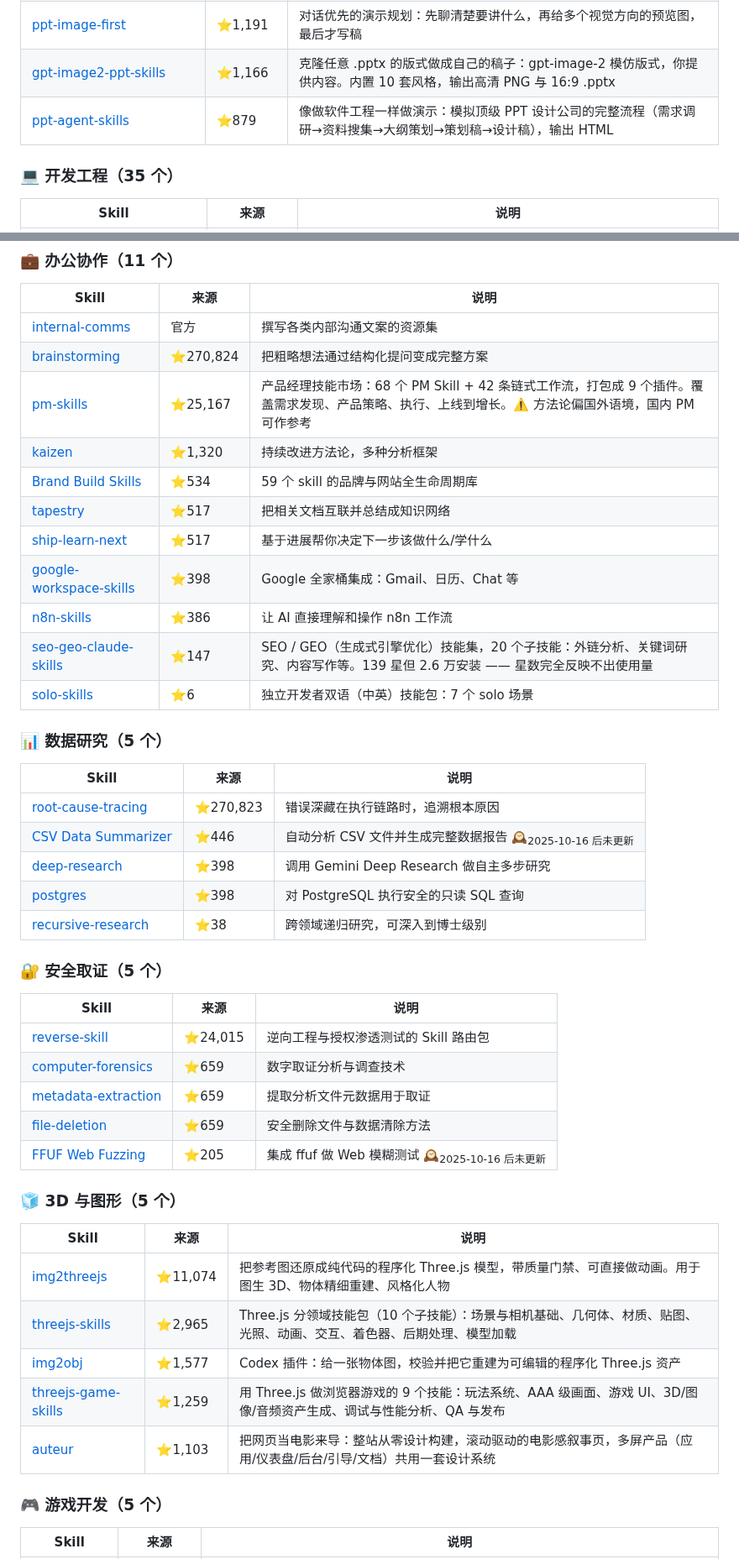
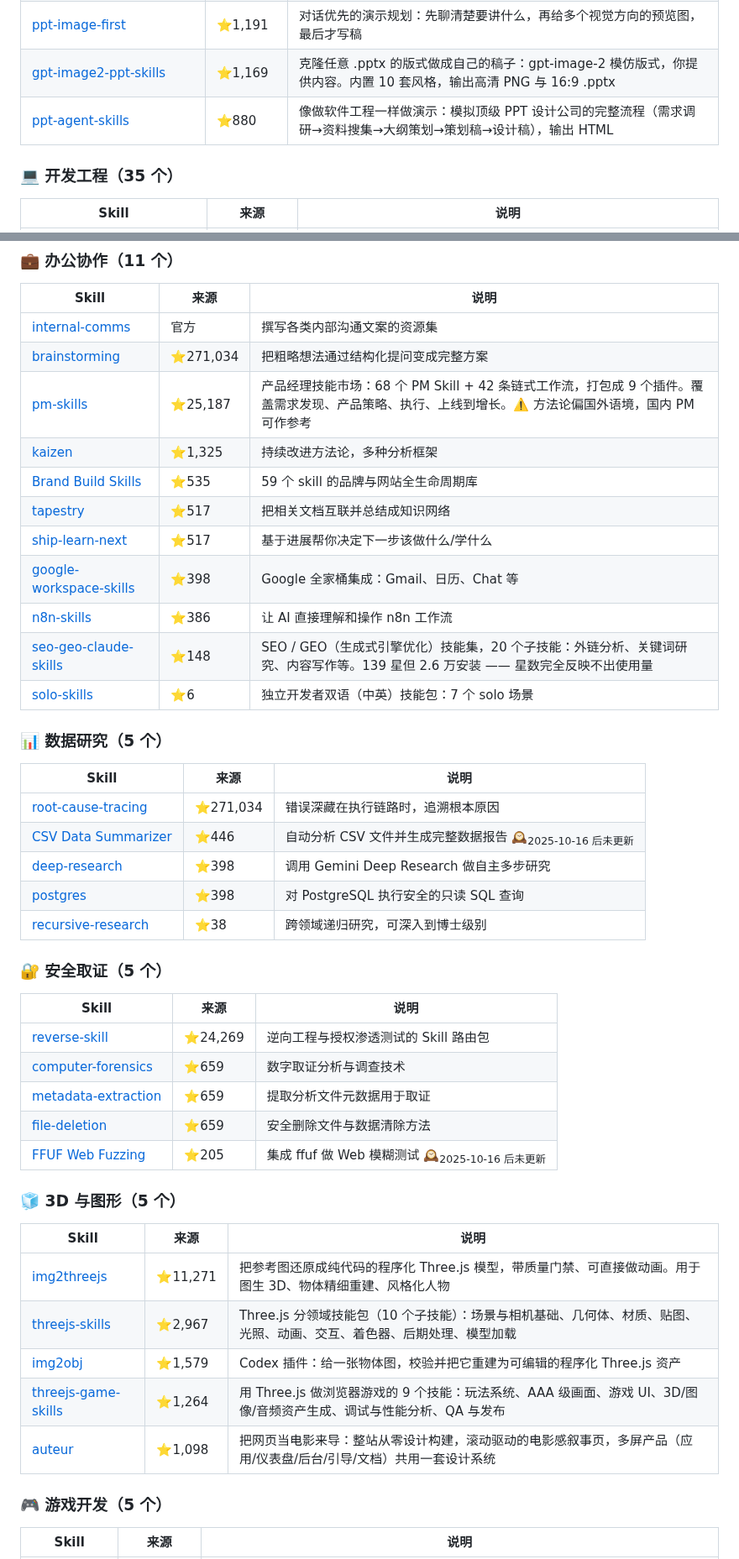
Before and after one commit to sanhuang520-ship-it/awesome-chinese-ai-tools, a Markdown page: SKILLS.md, 2 parts joined by grey strips. Shown at 84% size. GitHub-like rendering.

```diff
--- a/SKILLS.md
+++ b/SKILLS.md
@@ -161,7 +161,7 @@ npx skills add https://github.com/sanhuang520-ship-it/awesome-chinese-ai-tools -
 | [ian-handdrawn-ppt](https://github.com/helloianneo/ian-handdrawn-ppt) | ⭐1,320 | 中文手绘技术 PPT 整页图像生成：21:9 封面 + 16:9 正文配图，PNG 输出 |
 | [ppt-image-first](https://github.com/NyxTides/ppt-image-first) | ⭐1,191 | 对话优先的演示规划：先聊清楚要讲什么，再给多个视觉方向的预览图，最后才写稿 |
-| [gpt-image2-ppt-skills](https://github.com/JuneYaooo/gpt-image2-ppt-skills) | ⭐1,166 | 克隆任意 .pptx 的版式做成自己的稿子：gpt-image-2 模仿版式，你提供内容。内置 10 套风格，输出高清 PNG 与 16:9 .pptx |
-| [ppt-agent-skills](https://github.com/sunbigfly/ppt-agent-skills) | ⭐879 | 像做软件工程一样做演示：模拟顶级 PPT 设计公司的完整流程（需求调研→资料搜集→大纲策划→策划稿→设计稿），输出 HTML |
+| [gpt-image2-ppt-skills](https://github.com/JuneYaooo/gpt-image2-ppt-skills) | ⭐1,169 | 克隆任意 .pptx 的版式做成自己的稿子：gpt-image-2 模仿版式，你提供内容。内置 10 套风格，输出高清 PNG 与 16:9 .pptx |
+| [ppt-agent-skills](https://github.com/sunbigfly/ppt-agent-skills) | ⭐880 | 像做软件工程一样做演示：模拟顶级 PPT 设计公司的完整流程（需求调研→资料搜集→大纲策划→策划稿→设计稿），输出 HTML |
 
 ### 💻 开发工程（35 个）
 
@@ -237,22 +237,22 @@ npx skills add https://github.com/sanhuang520-ship-it/awesome-chinese-ai-tools -
 | Skill | 来源 | 说明 |
 |-------|------|------|
 | [internal-comms](https://github.com/anthropics/skills/tree/main/skills/internal-comms) | 官方 | 撰写各类内部沟通文案的资源集 |
-| [brainstorming](https://github.com/obra/superpowers/tree/main/skills/brainstorming) | ⭐270,824 | 把粗略想法通过结构化提问变成完整方案 |
-| [pm-skills](https://github.com/phuryn/pm-skills) | ⭐25,167 | 产品经理技能市场：68 个 PM Skill + 42 条链式工作流，打包成 9 个插件。覆盖需求发现、产品策略、执行、上线到增长。⚠️ 方法论偏国外语境，国内 PM 可作参考 |
-| [kaizen](https://github.com/NeoLabHQ/context-engineering-kit/tree/master/plugins/kaizen/skills/kaizen) | ⭐1,320 | 持续改进方法论，多种分析框架 |
-| [Brand Build Skills](https://github.com/rampstackco/claude-skills) | ⭐534 | 59 个 skill 的品牌与网站全生命周期库 |
+| [brainstorming](https://github.com/obra/superpowers/tree/main/skills/brainstorming) | ⭐271,034 | 把粗略想法通过结构化提问变成完整方案 |
+| [pm-skills](https://github.com/phuryn/pm-skills) | ⭐25,187 | 产品经理技能市场：68 个 PM Skill + 42 条链式工作流，打包成 9 个插件。覆盖需求发现、产品策略、执行、上线到增长。⚠️ 方法论偏国外语境，国内 PM 可作参考 |
+| [kaizen](https://github.com/NeoLabHQ/context-engineering-kit/tree/master/plugins/kaizen/skills/kaizen) | ⭐1,325 | 持续改进方法论，多种分析框架 |
+| [Brand Build Skills](https://github.com/rampstackco/claude-skills) | ⭐535 | 59 个 skill 的品牌与网站全生命周期库 |
 | [tapestry](https://github.com/michalparkola/tapestry-skills-for-claude-code/tree/main/tapestry) | ⭐517 | 把相关文档互联并总结成知识网络 |
 | [ship-learn-next](https://github.com/michalparkola/tapestry-skills-for-claude-code/tree/main/ship-learn-next) | ⭐517 | 基于进展帮你决定下一步该做什么/学什么 |
 | [google-workspace-skills](https://github.com/sanjay3290/ai-skills/tree/main/skills) | ⭐398 | Google 全家桶集成：Gmail、日历、Chat 等 |
 | [n8n-skills](https://github.com/haunchen/n8n-skills) | ⭐386 | 让 AI 直接理解和操作 n8n 工作流 |
-| [seo-geo-claude-skills](https://github.com/aaron-he-zhu/seo-geo-claude-skills) | ⭐147 | SEO / GEO（生成式引擎优化）技能集，20 个子技能：外链分析、关键词研究、内容写作等。139 星但 2.6 万安装 —— 星数完全反映不出使用量 |
+| [seo-geo-claude-skills](https://github.com/aaron-he-zhu/seo-geo-claude-skills) | ⭐148 | SEO / GEO（生成式引擎优化）技能集，20 个子技能：外链分析、关键词研究、内容写作等。139 星但 2.6 万安装 —— 星数完全反映不出使用量 |
 | [solo-skills](https://github.com/rockscy/solo-skills) | ⭐6 | 独立开发者双语（中英）技能包：7 个 solo 场景 |
 
 ### 📊 数据研究（5 个）
 
 | Skill | 来源 | 说明 |
 |-------|------|------|
-| [root-cause-tracing](https://github.com/obra/superpowers/tree/main/skills/root-cause-tracing) | ⭐270,823 | 错误深藏在执行链路时，追溯根本原因 |
+| [root-cause-tracing](https://github.com/obra/superpowers/tree/main/skills/root-cause-tracing) | ⭐271,034 | 错误深藏在执行链路时，追溯根本原因 |
 | [CSV Data Summarizer](https://github.com/coffeefuelbump/csv-data-summarizer-claude-skill) | ⭐446 | 自动分析 CSV 文件并生成完整数据报告 🕰<sub>2025-10-16 后未更新</sub> |
 | [deep-research](https://github.com/sanjay3290/ai-skills/tree/main/skills/deep-research) | ⭐398 | 调用 Gemini Deep Research 做自主多步研究 |
 | [postgres](https://github.com/sanjay3290/ai-skills/tree/main/skills/postgres) | ⭐398 | 对 PostgreSQL 执行安全的只读 SQL 查询 |
@@ -262,7 +262,7 @@ npx skills add https://github.com/sanhuang520-ship-it/awesome-chinese-ai-tools -
 
 | Skill | 来源 | 说明 |
 |-------|------|------|
-| [reverse-skill](https://github.com/zhaoxuya520/reverse-skill) | ⭐24,015 | 逆向工程与授权渗透测试的 Skill 路由包 |
+| [reverse-skill](https://github.com/zhaoxuya520/reverse-skill) | ⭐24,269 | 逆向工程与授权渗透测试的 Skill 路由包 |
 | [computer-forensics](https://github.com/mhattingpete/claude-skills-marketplace/tree/main/computer-forensics-skills/skills/computer-forensics) | ⭐659 | 数字取证分析与调查技术 |
 | [metadata-extraction](https://github.com/mhattingpete/claude-skills-marketplace/tree/main/computer-forensics-skills/skills/metadata-extraction) | ⭐659 | 提取分析文件元数据用于取证 |
 | [file-deletion](https://github.com/mhattingpete/claude-skills-marketplace/tree/main/computer-forensics-skills/skills/file-deletion) | ⭐659 | 安全删除文件与数据清除方法 |
@@ -272,11 +272,11 @@ npx skills add https://github.com/sanhuang520-ship-it/awesome-chinese-ai-tools -
 
 | Skill | 来源 | 说明 |
 |-------|------|------|
-| [img2threejs](https://github.com/img2threejs/img2threejs) | ⭐11,074 | 把参考图还原成纯代码的程序化 Three.js 模型，带质量门禁、可直接做动画。用于图生 3D、物体精细重建、风格化人物 |
-| [threejs-skills](https://github.com/CloudAI-X/threejs-skills) | ⭐2,965 | Three.js 分领域技能包（10 个子技能）：场景与相机基础、几何体、材质、贴图、光照、动画、交互、着色器、后期处理、模型加载 |
-| [img2obj](https://github.com/vinhhien112/img2obj) | ⭐1,577 | Codex 插件：给一张物体图，校验并把它重建为可编辑的程序化 Three.js 资产 |
-| [threejs-game-skills](https://github.com/majidmanzarpour/threejs-game-skills) | ⭐1,259 | 用 Three.js 做浏览器游戏的 9 个技能：玩法系统、AAA 级画面、游戏 UI、3D/图像/音频资产生成、调试与性能分析、QA 与发布 |
-| [auteur](https://github.com/agiwhitelist/auteur) | ⭐1,103 | 把网页当电影来导：整站从零设计构建，滚动驱动的电影感叙事页，多屏产品（应用/仪表盘/后台/引导/文档）共用一套设计系统 |
+| [img2threejs](https://github.com/img2threejs/img2threejs) | ⭐11,271 | 把参考图还原成纯代码的程序化 Three.js 模型，带质量门禁、可直接做动画。用于图生 3D、物体精细重建、风格化人物 |
+| [threejs-skills](https://github.com/CloudAI-X/threejs-skills) | ⭐2,967 | Three.js 分领域技能包（10 个子技能）：场景与相机基础、几何体、材质、贴图、光照、动画、交互、着色器、后期处理、模型加载 |
+| [img2obj](https://github.com/vinhhien112/img2obj) | ⭐1,579 | Codex 插件：给一张物体图，校验并把它重建为可编辑的程序化 Three.js 资产 |
+| [threejs-game-skills](https://github.com/majidmanzarpour/threejs-game-skills) | ⭐1,264 | 用 Three.js 做浏览器游戏的 9 个技能：玩法系统、AAA 级画面、游戏 UI、3D/图像/音频资产生成、调试与性能分析、QA 与发布 |
+| [auteur](https://github.com/agiwhitelist/auteur) | ⭐1,098 | 把网页当电影来导：整站从零设计构建，滚动驱动的电影感叙事页，多屏产品（应用/仪表盘/后台/引导/文档）共用一套设计系统 |
 
 ### 🎮 游戏开发（5 个）
 
```
Also changed, not shown: other parts of SKILLS.md (+70 -70 lines).
